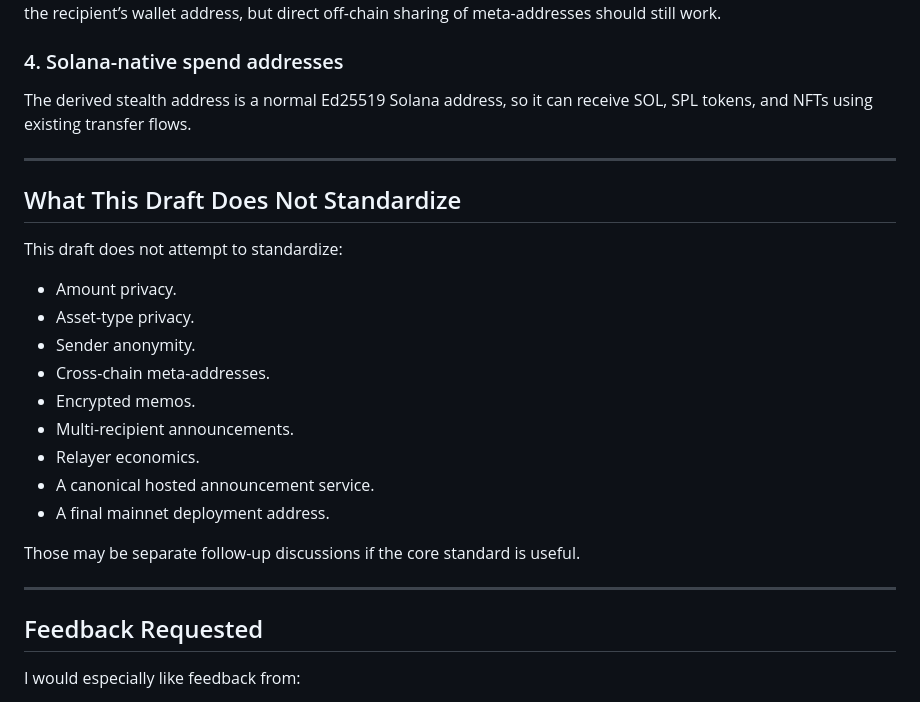
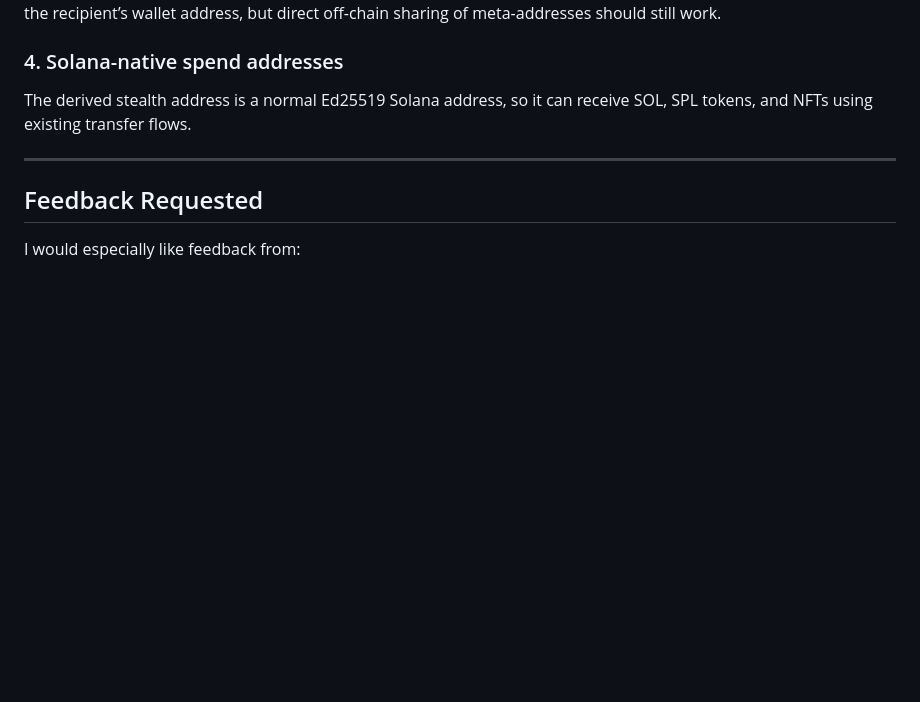
Before and after one commit to susruth/slnt, a Markdown page: RFC.md, the part around the change. Rendered like a GitHub page; blank space fills up the shorter version.

Commit message:
Eliminate non-standardization section from RFC
Removed section outlining what the draft does not standardize.

```diff
--- a/RFC.md
+++ b/RFC.md
@@ -118,24 +118,6 @@ The derived stealth address is a normal Ed25519 Solana address, so it can receiv
 
 ---
 
-## What This Draft Does Not Standardize
-
-This draft does not attempt to standardize:
-
-- Amount privacy.
-- Asset-type privacy.
-- Sender anonymity.
-- Cross-chain meta-addresses.
-- Encrypted memos.
-- Multi-recipient announcements.
-- Relayer economics.
-- A canonical hosted announcement service.
-- A final mainnet deployment address.
-
-Those may be separate follow-up discussions if the core standard is useful.
-
----
-
 ## Feedback Requested
 
 I would especially like feedback from:
```
